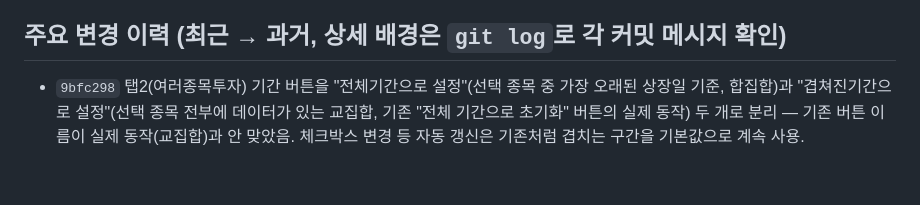
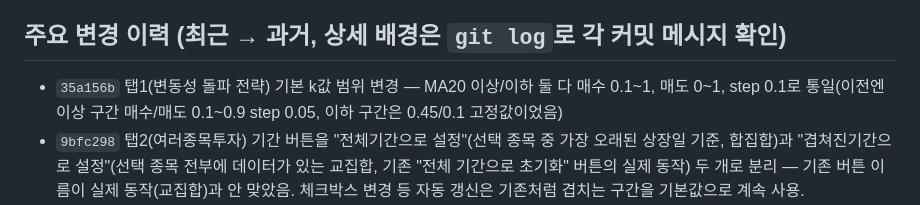
Before and after one commit to yoonchungki/backtest-tool-app, a Markdown page: CLAUDE.md, the part around the change. Drawn GitHub-style; blank space fills up the shorter version.

Commit message:
Note tab1 default k-value range change in changelog

```diff
--- a/CLAUDE.md
+++ b/CLAUDE.md
@@ -63,6 +63,7 @@
 - 테스트 끝나면 스크래치패드 사본과 로컬 서버 프로세스는 정리할 것.
 
 ## 주요 변경 이력 (최근 → 과거, 상세 배경은 `git log`로 각 커밋 메시지 확인)
+- `35a156b` 탭1(변동성 돌파 전략) 기본 k값 범위 변경 — MA20 이상/이하 둘 다 매수 0.1~1, 매도 0~1, step 0.1로 통일(이전엔 이상 구간 매수/매도 0.1~0.9 step 0.05, 이하 구간은 0.45/0.1 고정값이었음)
 - `9bfc298` 탭2(여러종목투자) 기간 버튼을 "전체기간으로 설정"(선택 종목 중 가장 오래된 상장일 기준, 합집합)과 "겹쳐진기간으로 설정"(선택 종목 전부에 데이터가 있는 교집합, 기존 "전체 기간으로 초기화" 버튼의 실제 동작) 두 개로 분리 — 기존 버튼 이름이 실제 동작(교집합)과 안 맞았음. 체크박스 변경 등 자동 갱신은 기존처럼 겹치는 구간을 기본값으로 계속 사용.
 - `c297196` 탭1 "안정성 지표 계산 주기(개월)" 입력 제거(탭2/여러종목투자에서 이미 제거한 것과 동일 패턴, 내부 계산은 12개월 고정 유지) + 하락장(MA20↓) k값 입력을 상승장 k값 바로 아래로 이동 + 슬리피지 적용 블록을 안정성 지표가 있던 자리로 이동(K매수/매도k → 슬리피지 → RSI기간 순서로 붙게 재배치)
 - `f0530f8` tombstone 세 번째 변종 수정 — 다른 기기의 오래된 로컬 삭제기록이 서버 재동기화로도 안 풀리던 버그(위 "1." 참고)
```
